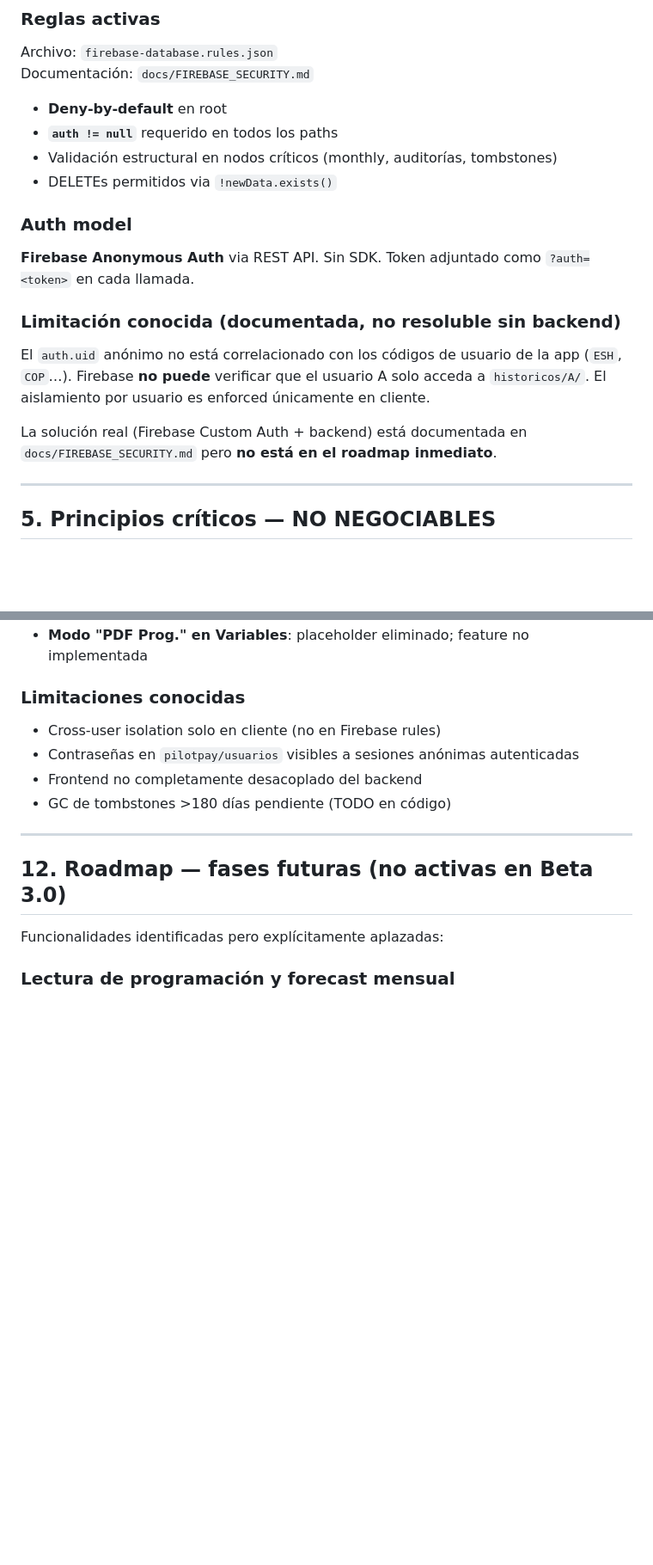
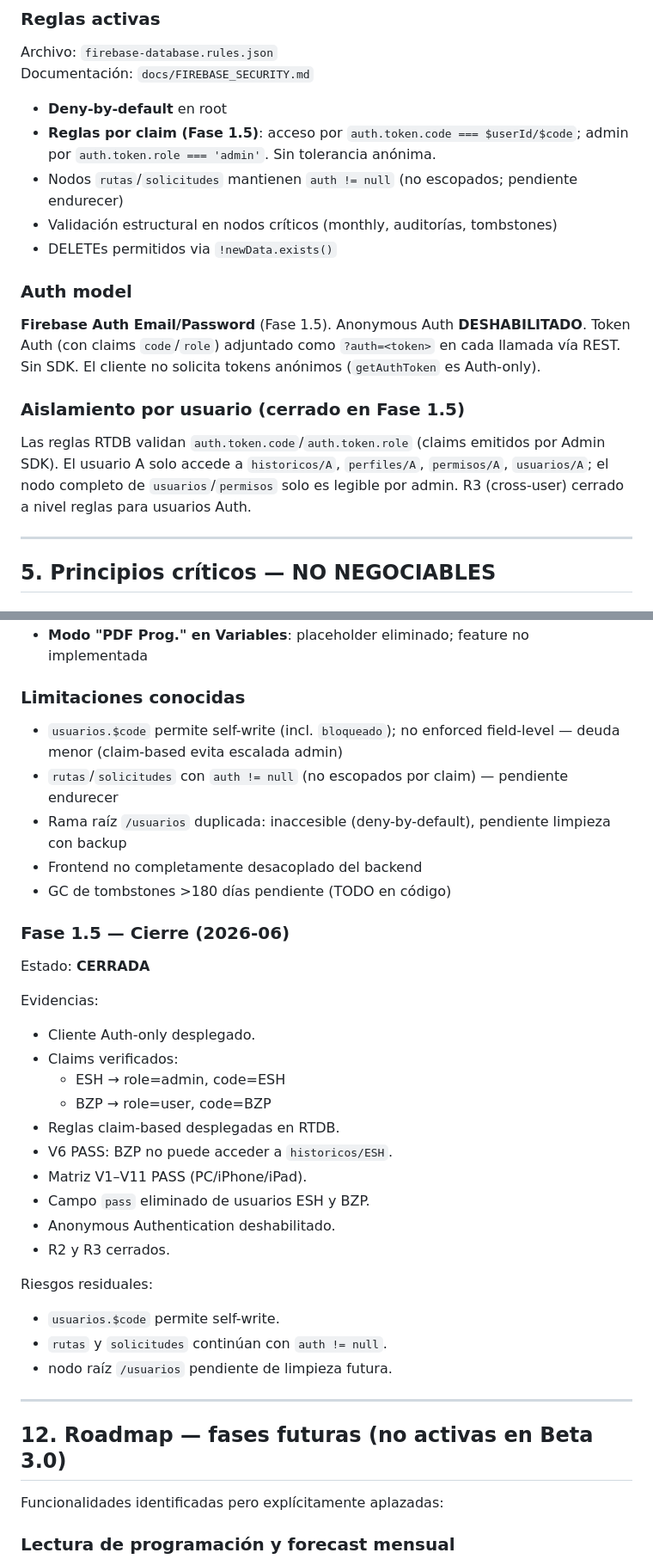
Before and after one commit to ErRaba/PilotPay, a Markdown page: CLAUDE.md, 2 parts joined by grey strips. Shown at 86% size. Rendered like a GitHub page; blank space fills up the shorter version.

```diff
--- a/CLAUDE.md
+++ b/CLAUDE.md
@@ -147,17 +147,16 @@ Archivo: `firebase-database.rules.json`
 Documentación: `docs/FIREBASE_SECURITY.md`
 
 - **Deny-by-default** en root
-- **`auth != null`** requerido en todos los paths
+- **Reglas por claim (Fase 1.5)**: acceso por `auth.token.code === $userId/$code`; admin por `auth.token.role === 'admin'`. Sin tolerancia anónima.
+- Nodos `rutas`/`solicitudes` mantienen `auth != null` (no escopados; pendiente endurecer)
 - Validación estructural en nodos críticos (monthly, auditorías, tombstones)
 - DELETEs permitidos via `!newData.exists()`
 
 ### Auth model
-**Firebase Anonymous Auth** via REST API. Sin SDK. Token adjuntado como `?auth=<token>` en cada llamada.
+**Firebase Auth Email/Password** (Fase 1.5). Anonymous Auth **DESHABILITADO**. Token Auth (con claims `code`/`role`) adjuntado como `?auth=<token>` en cada llamada vía REST. Sin SDK. El cliente no solicita tokens anónimos (`getAuthToken` es Auth-only).
 
-### Limitación conocida (documentada, no resoluble sin backend)
-El `auth.uid` anónimo no está correlacionado con los códigos de usuario de la app (`ESH`, `COP`…). Firebase **no puede** verificar que el usuario A solo acceda a `historicos/A/`. El aislamiento por usuario es enforced únicamente en cliente.
-
-La solución real (Firebase Custom Auth + backend) está documentada en `docs/FIREBASE_SECURITY.md` pero **no está en el roadmap inmediato**.
+### Aislamiento por usuario (cerrado en Fase 1.5)
+Las reglas RTDB validan `auth.token.code`/`auth.token.role` (claims emitidos por Admin SDK). El usuario A solo accede a `historicos/A`, `perfiles/A`, `permisos/A`, `usuarios/A`; el nodo completo de `usuarios`/`permisos` solo es legible por admin. R3 (cross-user) cerrado a nivel reglas para usuarios Auth.
 
 ---
 
@@ -314,10 +313,32 @@ Crear checkpoint antes de:
 - **Modo "PDF Prog." en Variables**: placeholder eliminado; feature no implementada
 
 ### Limitaciones conocidas
-- Cross-user isolation solo en cliente (no en Firebase rules)
-- Contraseñas en `pilotpay/usuarios` visibles a sesiones anónimas autenticadas
+- `usuarios.$code` permite self-write (incl. `bloqueado`); no enforced field-level — deuda menor (claim-based evita escalada admin)
+- `rutas`/`solicitudes` con `auth != null` (no escopados por claim) — pendiente endurecer
+- Rama raíz `/usuarios` duplicada: inaccesible (deny-by-default), pendiente limpieza con backup
 - Frontend no completamente desacoplado del backend
 - GC de tombstones >180 días pendiente (TODO en código)
+
+### Fase 1.5 — Cierre (2026-06)
+
+Estado: **CERRADA**
+
+Evidencias:
+- Cliente Auth-only desplegado.
+- Claims verificados:
+  - ESH → role=admin, code=ESH
+  - BZP → role=user, code=BZP
+- Reglas claim-based desplegadas en RTDB.
+- V6 PASS: BZP no puede acceder a `historicos/ESH`.
+- Matriz V1–V11 PASS (PC/iPhone/iPad).
+- Campo `pass` eliminado de usuarios ESH y BZP.
+- Anonymous Authentication deshabilitado.
+- R2 y R3 cerrados.
+
+Riesgos residuales:
+- `usuarios.$code` permite self-write.
+- `rutas` y `solicitudes` continúan con `auth != null`.
+- nodo raíz `/usuarios` pendiente de limpieza futura.
 
 ---
 
```
Also changed, not shown: docs/CLAUDE.md (+30 -9 lines).
